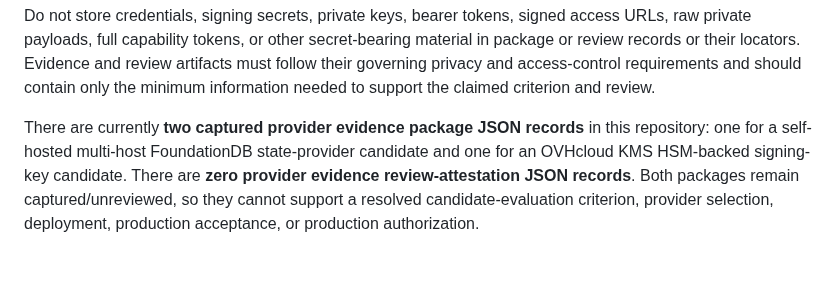
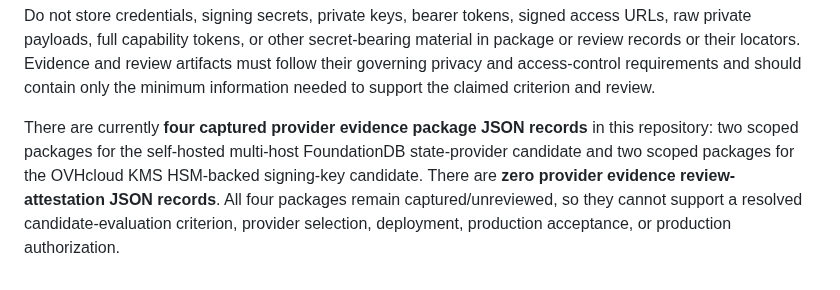
Before and after one commit to GoreeCloud/privacy-shield, a Markdown page: evidence/provider-evaluations/README.md, the part around the change. GitHub-like rendering.

Commit message:
Reconcile provider evidence package inventory

```diff
--- a/evidence/provider-evaluations/README.md
+++ b/evidence/provider-evaluations/README.md
@@ -33,4 +33,4 @@ Every criterion evidence reference in an evaluation must resolve to a matching p
 
 Do not store credentials, signing secrets, private keys, bearer tokens, signed access URLs, raw private payloads, full capability tokens, or other secret-bearing material in package or review records or their locators. Evidence and review artifacts must follow their governing privacy and access-control requirements and should contain only the minimum information needed to support the claimed criterion and review.
 
-There are currently **two captured provider evidence package JSON records** in this repository: one for a self-hosted multi-host FoundationDB state-provider candidate and one for an OVHcloud KMS HSM-backed signing-key candidate. There are **zero provider evidence review-attestation JSON records**. Both packages remain captured/unreviewed, so they cannot support a resolved candidate-evaluation criterion, provider selection, deployment, production acceptance, or production authorization.
+There are currently **four captured provider evidence package JSON records** in this repository: two scoped packages for the self-hosted multi-host FoundationDB state-provider candidate and two scoped packages for the OVHcloud KMS HSM-backed signing-key candidate. There are **zero provider evidence review-attestation JSON records**. All four packages remain captured/unreviewed, so they cannot support a resolved candidate-evaluation criterion, provider selection, deployment, production acceptance, or production authorization.
```
